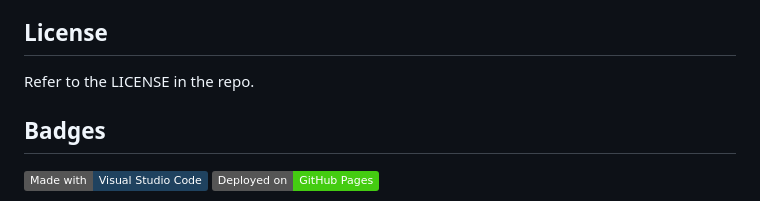
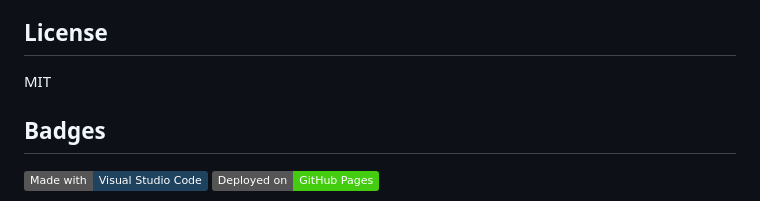
Before and after one commit to c-woolrych/Book-Review, a Markdown page: README.md, the part around the change. GitHub-like rendering; badges without logos.

```diff
--- a/README.md
+++ b/README.md
@@ -40,7 +40,7 @@ Photos:
 [OMDb API The Open Movie Database](http://www.omdbapi.com)
 [YouTube Data API v3](https://developers.google.com/youtube/v3/docs/?apix=true)
 ## License
-Refer to the LICENSE in the repo.
+MIT
 ## Badges
 [![Made with Visual Studio Code](https://img.shields.io/badge/Made%20with-Visual%20Studio%20Code-1f425f.svg)](https://code.visualstudio.com/)
 [![Deployed on GitHub Pages](https://img.shields.io/badge/Deployed%20on-GitHub%20Pages-brightgreen)](https://pages.github.com/)
```
